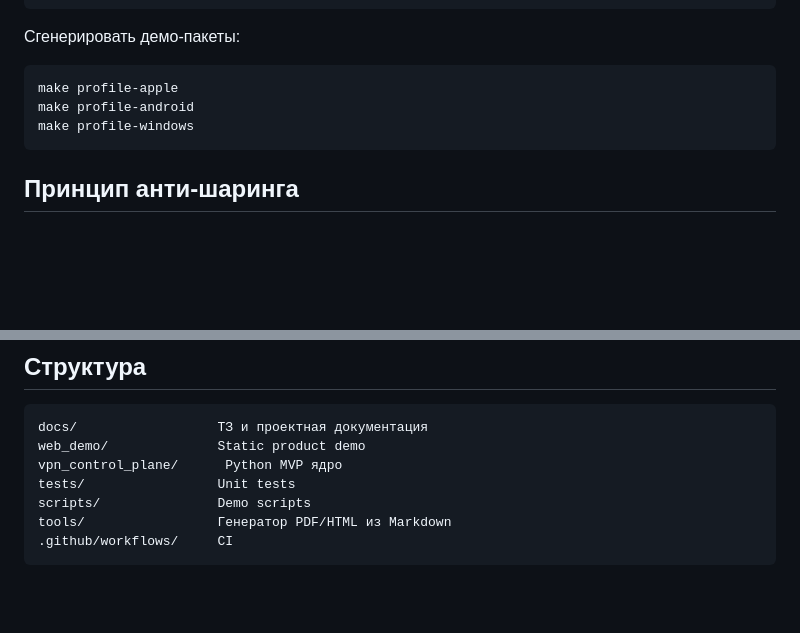
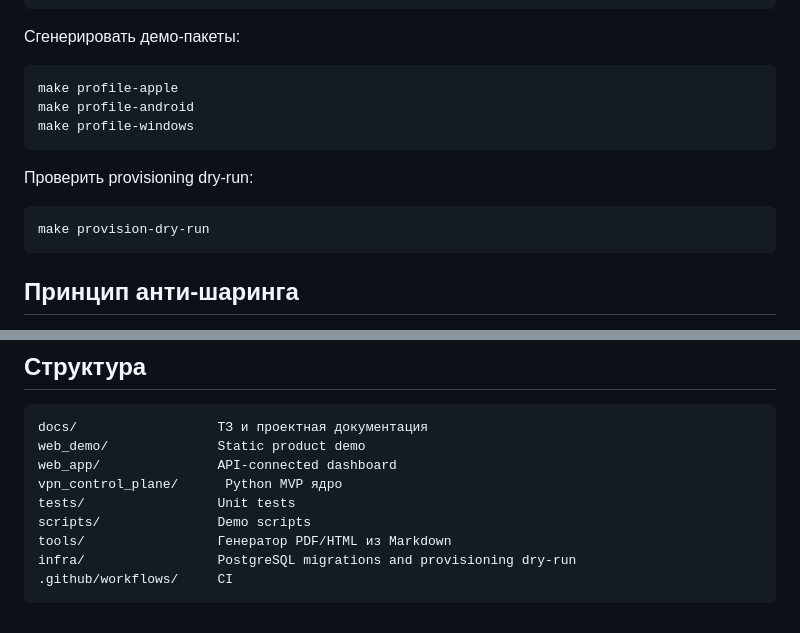
Before and after one commit to vaka47/personal-vpn-control-plane-mvp, a Markdown page: README.md, 2 parts joined by grey strips. GitHub-like rendering; blank space fills up the shorter version.

````diff
--- a/README.md
+++ b/README.md
@@ -105,6 +134,12 @@ make profile-android
 make profile-windows
 ```
 
+Проверить provisioning dry-run:
+
+```bash
+make provision-dry-run
+```
+
 ## Принцип анти-шаринга
 
 Один профиль нельзя сделать физически “некопируемым”, потому что `.mobileconfig`, `.sswan` и `PFX` являются файлами. Поэтому контроль делается на уровне identity:
@@ -119,9 +154,11 @@ make profile-windows
 ```text
 docs/                  ТЗ и проектная документация
 web_demo/              Static product demo
+web_app/               API-connected dashboard
 vpn_control_plane/      Python MVP ядро
 tests/                 Unit tests
 scripts/               Demo scripts
 tools/                 Генератор PDF/HTML из Markdown
+infra/                 PostgreSQL migrations and provisioning dry-run
 .github/workflows/     CI
 ```
````
Also changed, not shown: other parts of README.md (+29 -0 lines), docs/local_api.md (added, +38 -0 lines), docs/provisioning.md (added, +46 -0 lines), docs/assets/dashboard.png (added), 13 other files.
